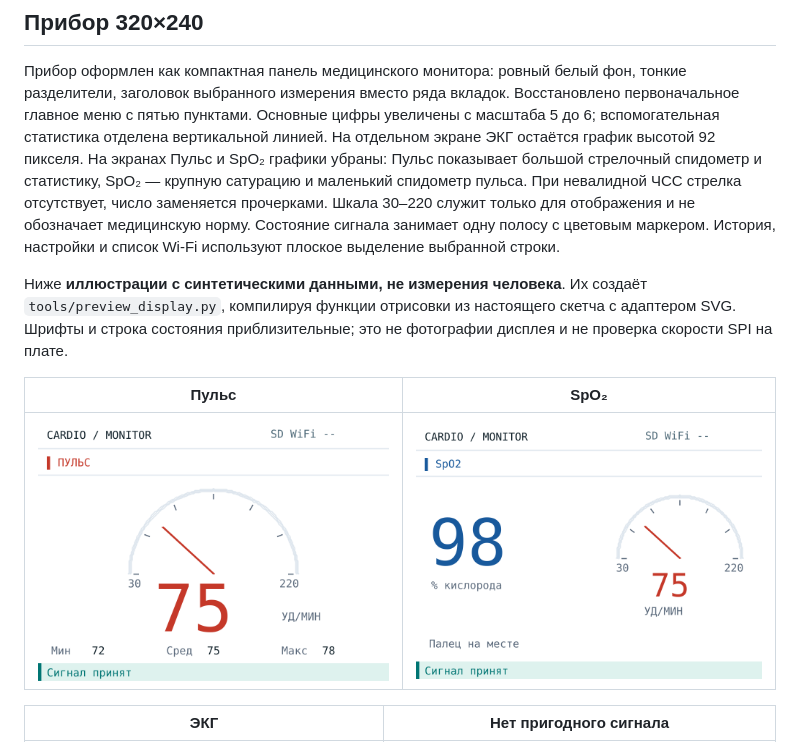
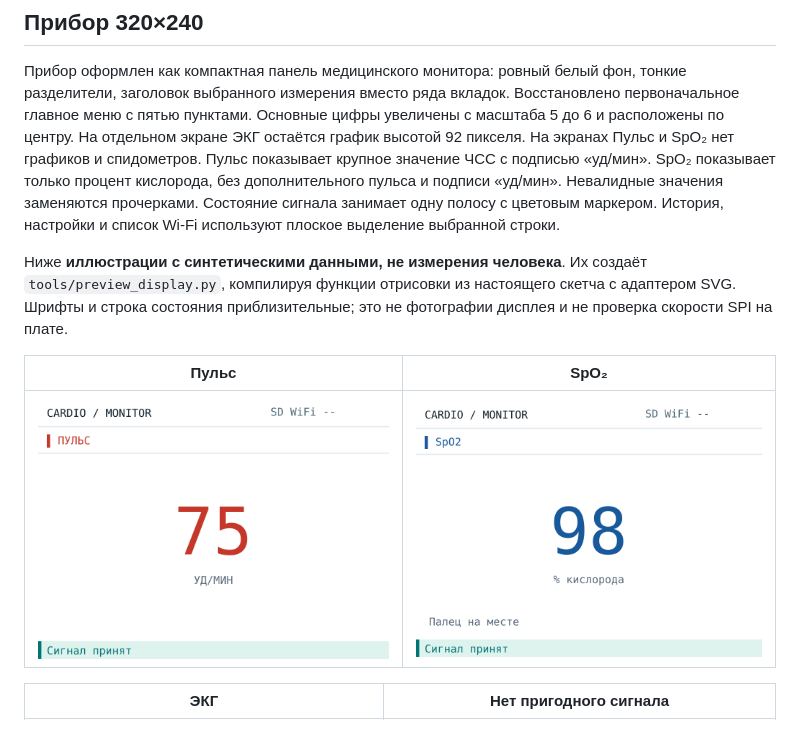
Before and after one commit to TeemFlash/CardioMonitor, a Markdown page: Monitor soft/docs/light-interface.md, the part around the change. Rendered like a GitHub page; pictures changed too: Monitor soft/docs/light-interface/oxygen.png, Monitor soft/docs/light-interface/pulse.png.

```diff
--- a/Monitor soft/docs/light-interface.md
+++ b/Monitor soft/docs/light-interface.md
@@ -9,12 +9,11 @@
 Прибор оформлен как компактная панель медицинского монитора: ровный белый фон,
 тонкие разделители, заголовок выбранного измерения вместо ряда вкладок.
 Восстановлено первоначальное главное меню с пятью пунктами. Основные цифры увеличены
-с масштаба 5 до 6; вспомогательная статистика отделена вертикальной линией.
+с масштаба 5 до 6 и расположены по центру.
 На отдельном экране ЭКГ остаётся график высотой 92 пикселя.
-На экранах Пульс и SpO₂ графики убраны: Пульс показывает большой стрелочный
-спидометр и статистику, SpO₂ — крупную сатурацию и маленький спидометр пульса.
-При невалидной ЧСС стрелка отсутствует, число заменяется прочерками.
-Шкала 30–220 служит только для отображения и не обозначает медицинскую норму.
+На экранах Пульс и SpO₂ нет графиков и спидометров. Пульс показывает крупное
+значение ЧСС с подписью «уд/мин». SpO₂ показывает только процент кислорода,
+без дополнительного пульса и подписи «уд/мин». Невалидные значения заменяются прочерками.
 Состояние сигнала занимает одну полосу с цветовым маркером. История, настройки
 и список Wi-Fi используют плоское выделение выбранной строки.
 
```
Also changed, not shown: Monitor soft/README.md (+3 -4 lines), 2 other files.
